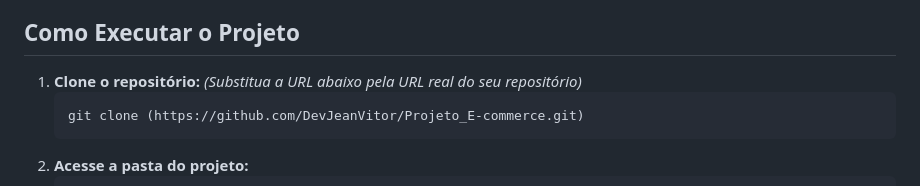
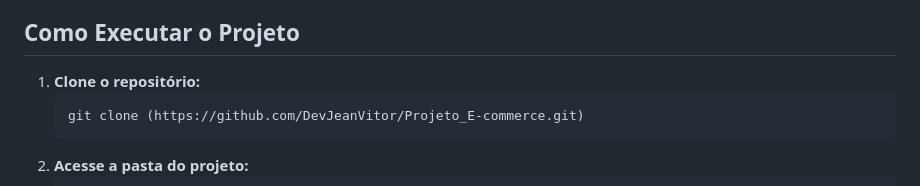
Before and after one commit to DevJeanVitor/Projeto_E-commerce, a Markdown page: README.md, the part around the change. GitHub-like rendering.

````diff
--- a/README.md
+++ b/README.md
@@ -57,7 +57,6 @@ O projeto foi desenvolvido utilizando as seguintes tecnologias web:
 ## Como Executar o Projeto
 
 1.  **Clone o repositório:**
-    *(Substitua a URL abaixo pela URL real do seu repositório)*
     ```bash
     git clone (https://github.com/DevJeanVitor/Projeto_E-commerce.git)
     ```
````
